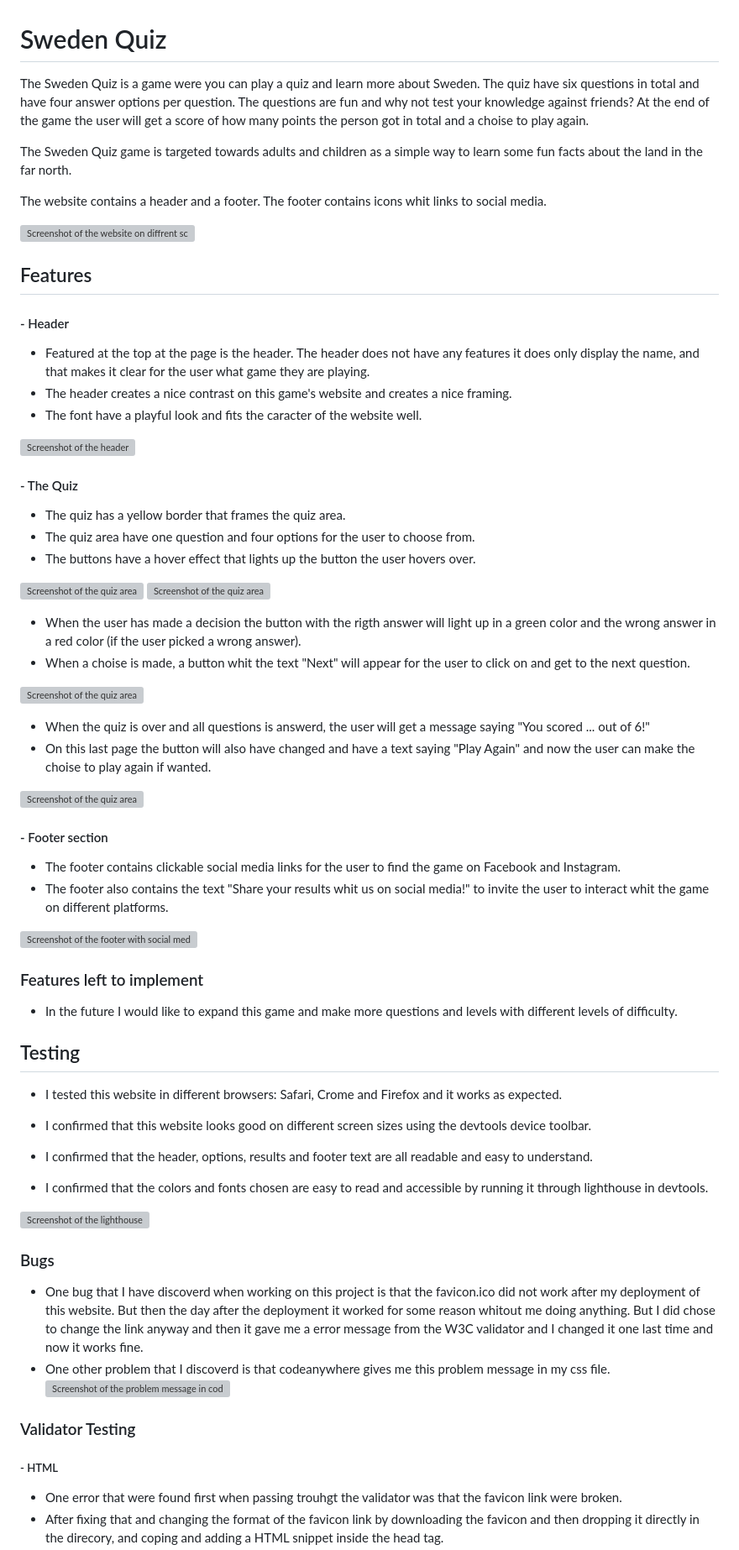
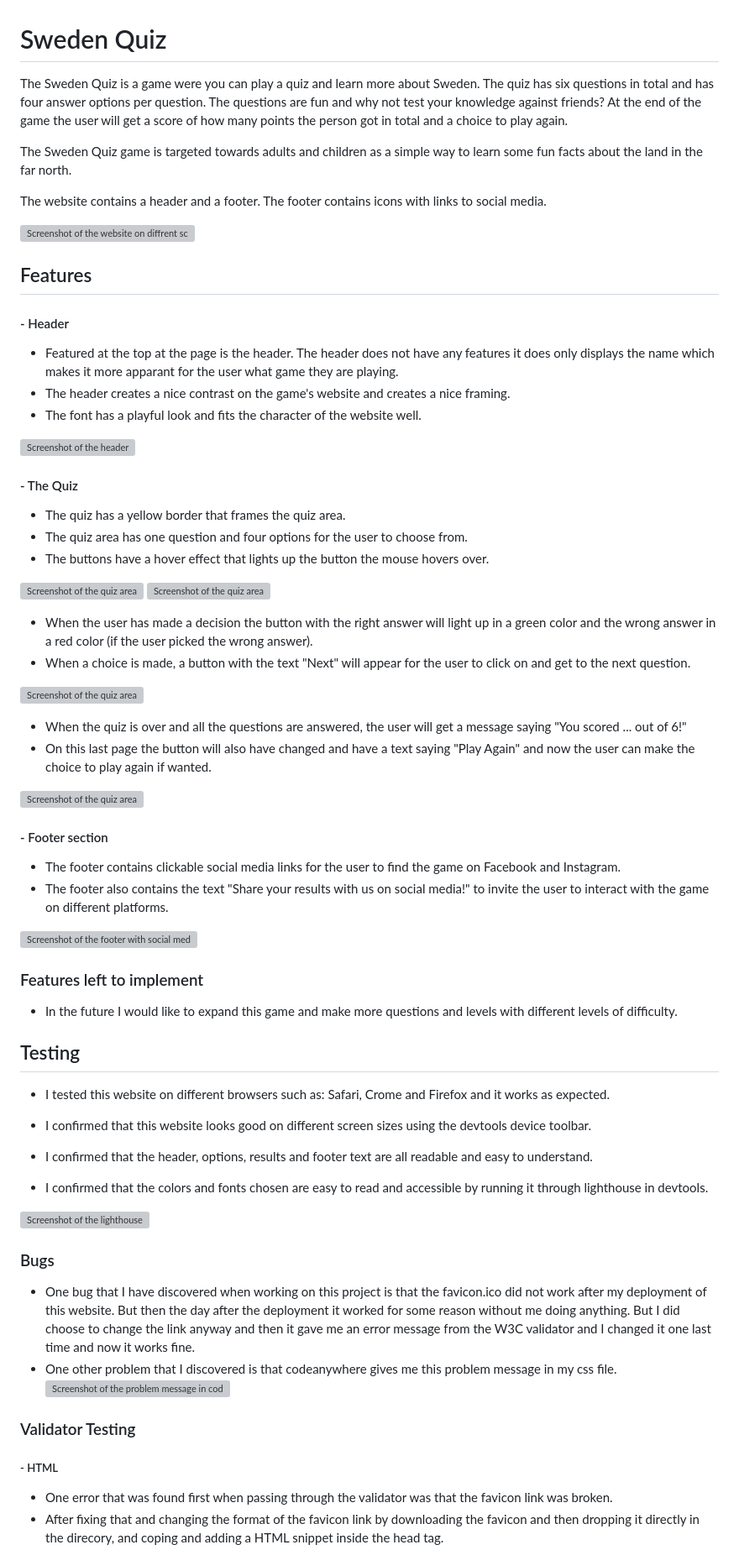
Before and after one commit to Frida010/sweden-quiz, a Markdown page: README.md, the part around the change printed below. Shown: that part at 84% size. Rendered like a GitHub page; grey boxes are pictures that could not be loaded.

Commit message:
add text to readme file and change typo

```diff
--- a/README.md
+++ b/README.md
@@ -1,10 +1,10 @@
 # Sweden Quiz
 
-The Sweden Quiz is a game were you can play a quiz and learn more about Sweden. The quiz have six questions in total and have four answer options per question. The questions are fun and why not test your knowledge against friends? At the end of the game the user will get a score of how many points the person got in total and a choise to play again.
+The Sweden Quiz is a game were you can play a quiz and learn more about Sweden. The quiz has six questions in total and has four answer options per question. The questions are fun and why not test your knowledge against friends? At the end of the game the user will get a score of how many points the person got in total and a choice to play again.
 
 The Sweden Quiz game is targeted towards adults and children as a simple way to learn some fun facts about the land in the far north.
 
-The website contains a header and a footer. The footer contains icons whit links to social media.
+The website contains a header and a footer. The footer contains icons with links to social media.
 
 ![Screenshot of the website on diffrent screen sizes](https://user-images.githubusercontent.com/129947589/252144648-386179a1-d4a8-4119-ba60-9e7c219d58f9.png)
 
@@ -12,35 +12,35 @@ The website contains a header and a footer. The footer contains icons whit links
 
 #### - Header
 
-- Featured at the top at the page is the header. The header does not have any features it does only display the name, and that makes it clear for the user what game they are playing.
-- The header creates a nice contrast on this game's website and creates a nice framing.
-- The font have a playful look and fits the caracter of the website well.
+- Featured at the top at the page is the header. The header does not have any features it does only displays the name which makes it more apparant for the user what game they are playing.
+- The header creates a nice contrast on the game's website and creates a nice framing.
+- The font has a playful look and fits the character of the website well.
 
 ![Screenshot of the header](https://user-images.githubusercontent.com/129947589/252145967-07884fe6-553e-4868-93bb-86e9cd70cbd6.png)
 
 #### - The Quiz
 
 - The quiz has a yellow border that frames the quiz area.
-- The quiz area have one question and four options for the user to choose from.
-- The buttons have a hover effect that lights up the button the user hovers over.
+- The quiz area has one question and four options for the user to choose from.
+- The buttons have a hover effect that lights up the button the mouse hovers over.
 
 ![Screenshot of the quiz area](https://user-images.githubusercontent.com/129947589/252147500-23809c80-7384-4f79-a490-3ee7ea6d7cde.png)
 ![Screenshot of the quiz area](https://user-images.githubusercontent.com/129947589/252147717-904200ea-3517-45c3-93dc-6ebc2060b23d.png)
 
-- When the user has made a decision the button with the rigth answer will light up in a green color and the wrong answer in a red color (if the user picked a wrong answer).
-- When a choise is made, a button whit the text "Next" will appear for the user to click on and get to the next question.
+- When the user has made a decision the button with the right answer will light up in a green color and the wrong answer in a red color (if the user picked the wrong answer).
+- When a choice is made, a button with the text "Next" will appear for the user to click on and get to the next question.
 
 ![Screenshot of the quiz area](https://user-images.githubusercontent.com/129947589/252146966-0c20ef5a-54fa-47c4-83a7-d59f91841612.png)
 
-- When the quiz is over and all questions is answerd, the user will get a message saying "You scored ... out of 6!"
-- On this last page the button will also have changed and have a text saying "Play Again" and now the user can make the choise to play again if wanted.
+- When the quiz is over and all the questions are answered, the user will get a message saying "You scored ... out of 6!"
+- On this last page the button will also have changed and have a text saying "Play Again" and now the user can make the choice to play again if wanted.
 
 ![Screenshot of the quiz area](https://user-images.githubusercontent.com/129947589/252146972-0e1ddb8f-0907-4304-80a7-6d33a7df5469.png)
 
 #### - Footer section
 
 - The footer contains clickable social media links for the user to find the game on Facebook and Instagram.
-- The footer also contains the text "Share your results whit us on social media!" to invite the user to interact whit the game on different platforms.
+- The footer also contains the text "Share your results with us on social media!" to invite the user to interact with the game on different platforms.
 
 ![Screenshot of the footer with social media links](https://user-images.githubusercontent.com/129947589/252145988-2b72ba82-3d15-411d-8e0d-7be45dd6210a.png)
 
@@ -50,7 +50,7 @@ The website contains a header and a footer. The footer contains icons whit links
 
 ## Testing
 
-- I tested this website in different browsers: Safari, Crome and Firefox and it works as expected.
+- I tested this website on different browsers such as: Safari, Crome and Firefox and it works as expected.
 
 - I confirmed that this website looks good on different screen sizes using the devtools device toolbar.
 
@@ -62,13 +62,13 @@ The website contains a header and a footer. The footer contains icons whit links
 
 ### Bugs
 
-- One bug that I have discoverd when working on this project is that the favicon.ico did not work after my deployment of this website. But then the day after the deployment it worked for some reason whitout me doing anything. But I did chose to change the link anyway and then it gave me a error message from the W3C validator and I changed it one last time and now it works fine.
-- One other problem that I discoverd is that codeanywhere gives me this problem message in my css file.
+- One bug that I have discovered when working on this project is that the favicon.ico did not work after my deployment of this website. But then the day after the deployment it worked for some reason without me doing anything. But I did choose to change the link anyway and then it gave me an error message from the W3C validator and I changed it one last time and now it works fine.
+- One other problem that I discovered is that codeanywhere gives me this problem message in my css file.
   ![Screenshot of the problem message in codeanywhere](https://user-images.githubusercontent.com/129947589/252320956-c30b8393-6bf5-435f-a4a0-dc3f0898af77.png)
 
 ### Validator Testing
 
 ##### - HTML
 
-- One error that were found first when passing trouhgt the validator was that the favicon link were broken.
+- One error that was found first when passing through the validator was that the favicon link was broken.
 - After fixing that and changing the format of the favicon link by downloading the favicon and then dropping it directly in the direcory, and coping and adding a HTML snippet inside the head tag.
```
Also changed, not shown: other parts of README.md (+8 -8 lines).
